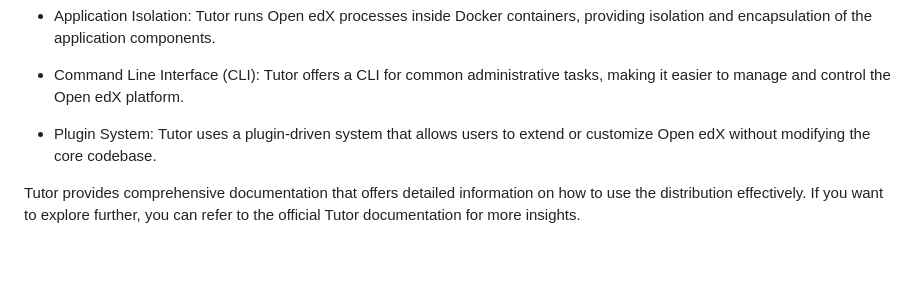
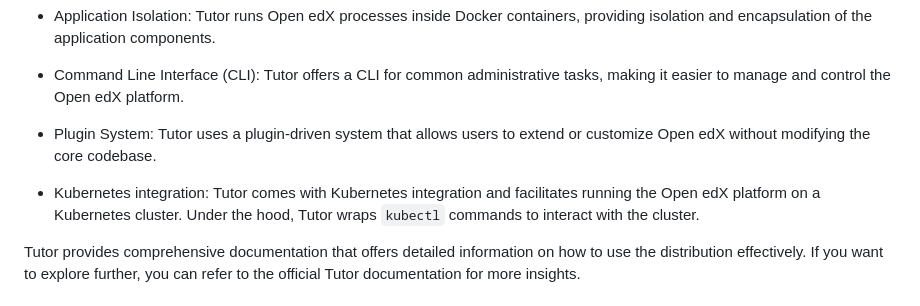
Before and after one commit to citynetwork/ois2023, a Markdown page: markdown/what.md, the part around the change. Rendered like a GitHub page; blank space fills up the shorter version.

```diff
--- a/markdown/what.md
+++ b/markdown/what.md
@@ -112,6 +112,8 @@ Tutor aims to simplify the installation and upgrade process of Open edX platfor
 
 * Plugin System: Tutor uses a plugin-driven system that allows users to extend or customize Open edX without modifying the core codebase.
 
+* Kubernetes integration: Tutor comes with Kubernetes integration and facilitates running the Open edX platform on a Kubernetes cluster. Under the hood, Tutor wraps `kubectl` commands to interact with the cluster.
+
 Tutor provides comprehensive documentation that offers detailed information on how to use the distribution effectively. If you want to explore further, you can refer to the official Tutor documentation for more insights.
 
 
```
Also changed, not shown: markdown/how.md (+4 -8 lines), markdown/issues.md (+15 -19 lines).
